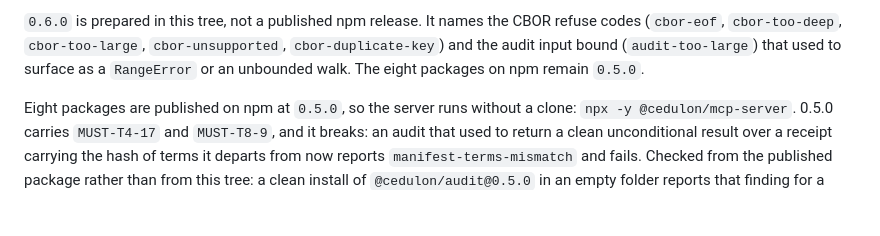
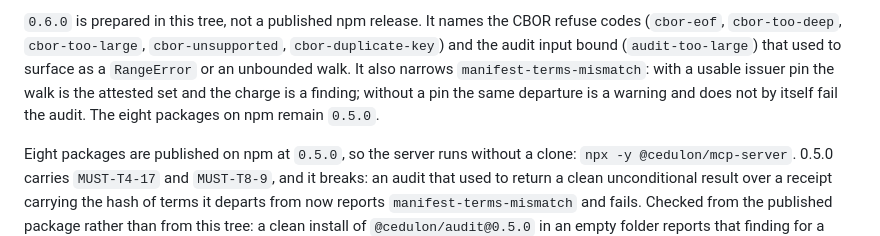
Before and after one commit to dogrucanemek-alt/cedulon, a Markdown page: docs/STATUS.md, the part around the change. GitHub-like rendering; blank space fills up the shorter version.

```diff
--- a/docs/STATUS.md
+++ b/docs/STATUS.md
@@ -22,7 +22,10 @@ official MCP SDK.
 the CBOR refuse codes (`cbor-eof`, `cbor-too-deep`, `cbor-too-large`,
 `cbor-unsupported`, `cbor-duplicate-key`) and the audit input bound
 (`audit-too-large`) that used to surface as a `RangeError` or an
-unbounded walk. The eight packages on npm remain `0.5.0`.
+unbounded walk. It also narrows `manifest-terms-mismatch`: with a
+usable issuer pin the walk is the attested set and the charge is a
+finding; without a pin the same departure is a warning and does not by
+itself fail the audit. The eight packages on npm remain `0.5.0`.
 
 Eight packages are published on npm at `0.5.0`, so the server runs without a
 clone: `npx -y @cedulon/mcp-server`. 0.5.0 carries `MUST-T4-17` and
```
Also changed, not shown: docs/UPGRADING.md (+25 -3 lines).
